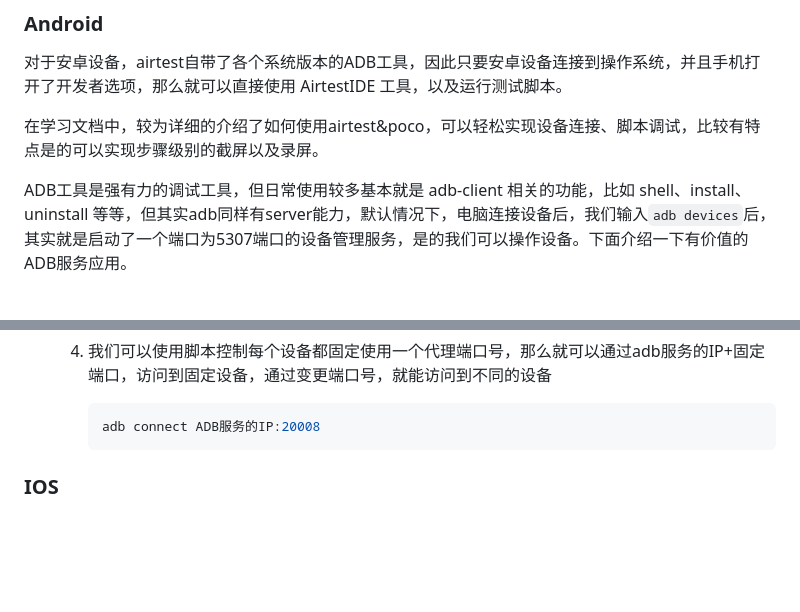
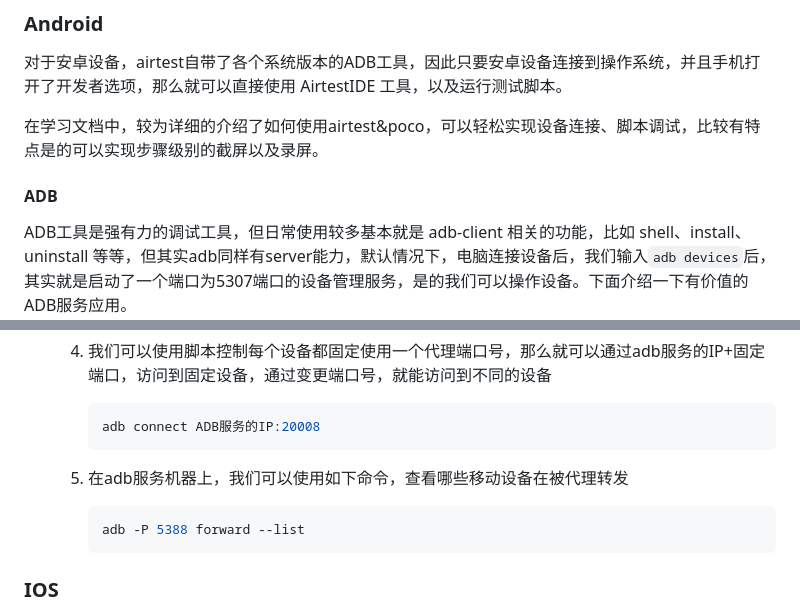
Before and after one commit to zhangjian-ai/UiAutoTest, a Markdown page: readme.md, 2 parts joined by grey strips. Rendered like a GitHub page; blank space fills up the shorter version.

Commit message:
continue

````diff
--- a/readme.md
+++ b/readme.md
@@ -1645,6 +1645,8 @@ Depending on the hardware and nature of your tests, you can set `numprocesses` t
 
 
 
+#### ADB
+
 ADB工具是强有力的调试工具，但日常使用较多基本就是 adb-client 相关的功能，比如 shell、install、uninstall 等等，但其实adb同样有server能力，默认情况下，电脑连接设备后，我们输入`adb devices`后，其实就是启动了一个端口为5307端口的设备管理服务，是的我们可以操作设备。下面介绍一下有价值的ADB服务应用。
 
 1. 修改默认端口
@@ -1705,6 +1707,12 @@ ADB工具是强有力的调试工具，但日常使用较多基本就是 adb-cli
 
       ```shell
       adb connect ADB服务的IP:20008
+      ```
+
+   5. 在adb服务机器上，我们可以使用如下命令，查看哪些移动设备在被代理转发
+
+      ```shell
+      adb -P 5388 forward --list
       ```
 
 
````
